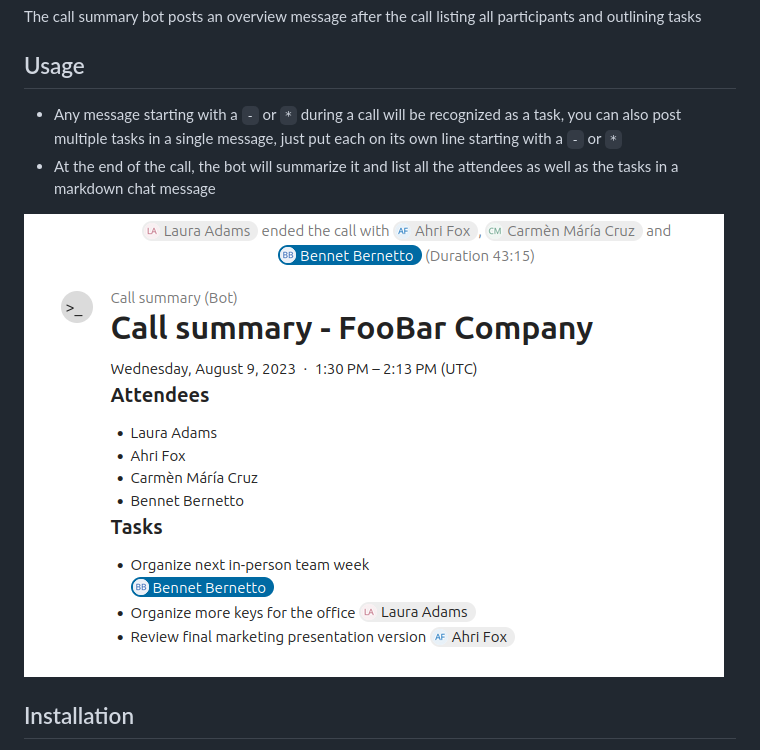
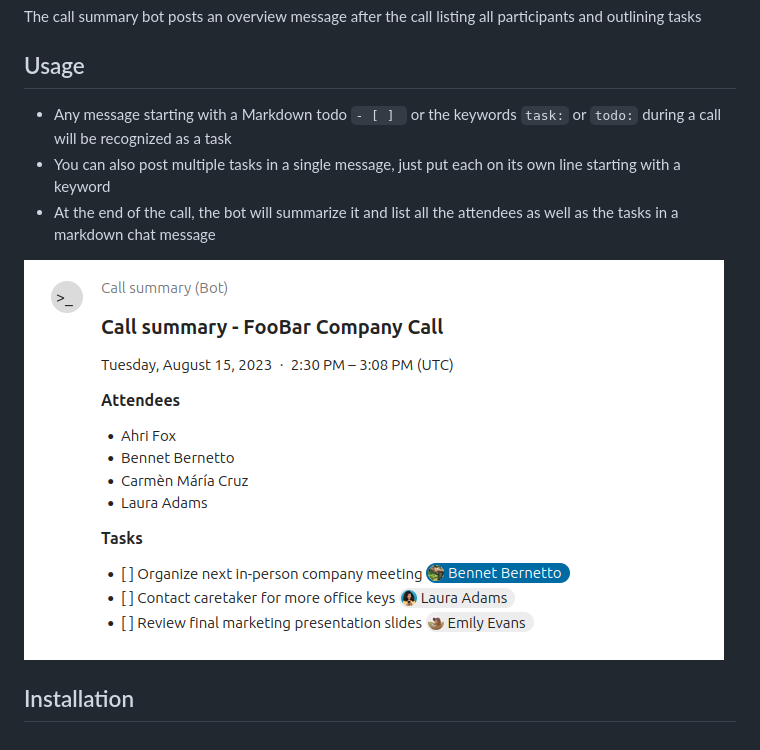
Before and after one commit to nextcloud/call_summary_bot, a Markdown page: README.md, the part around the change. Drawn GitHub-style; pictures changed too: docs/screenshot.png.

Commit message:
Update readme and screenshots
Signed-off-by: Joas Schilling <coding@schilljs.com>

```diff
--- a/README.md
+++ b/README.md
@@ -4,7 +4,8 @@ The call summary bot posts an overview message after the call listing all partic
 
 ## Usage
 
-- Any message starting with a `-` or `*` during a call will be recognized as a task, you can also post multiple tasks in a single message, just put each on its own line starting with a `-` or `*`
+- Any message starting with a Markdown todo `- [ ] ` or the keywords `task:` or `todo:` during a call will be recognized as a task
+- You can also post multiple tasks in a single message, just put each on its own line starting with a keyword
 - At the end of the call, the bot will summarize it and list all the attendees as well as the tasks in a markdown chat message
 
 ![Screenshot showing a call summary chat message](docs/screenshot.png)
```
Also changed, not shown: 1 other file.
